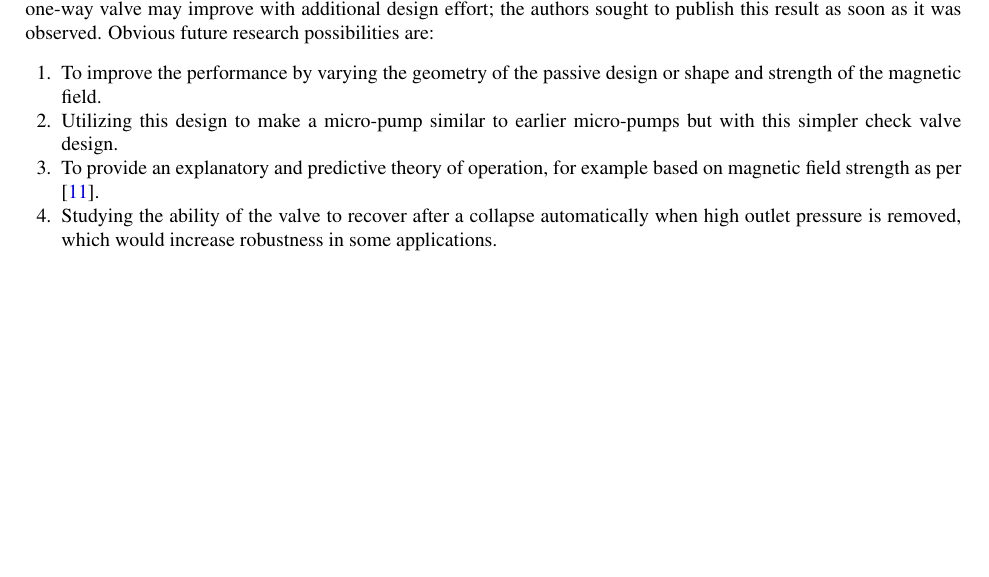
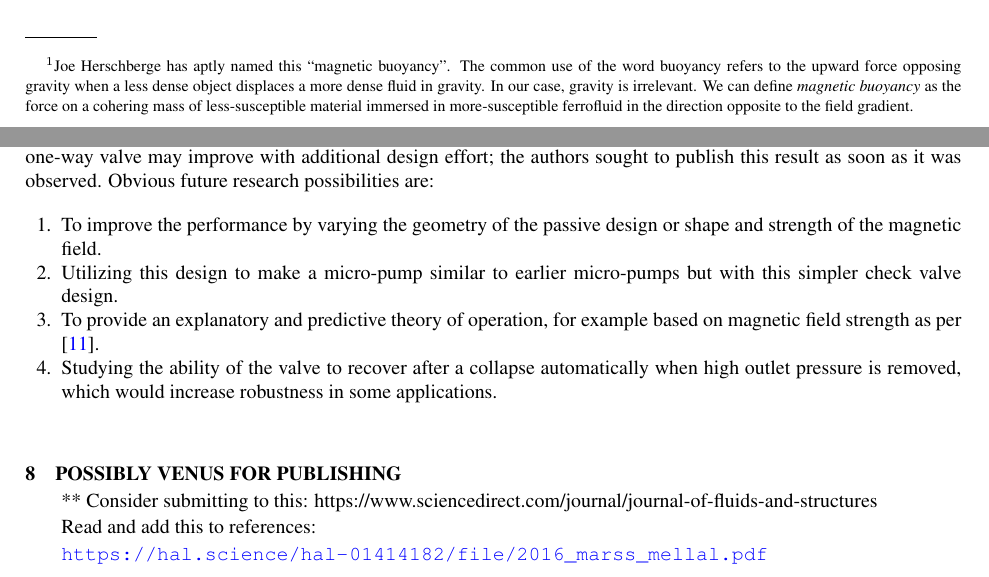
Before and after one commit to PubInv/ferrofluidcheckvalve, a LaTeX document (doc/EnergyMinimization/asme2ej.tex): part of page 18 of 19 before the commit and two parts of pages 15 and 18 of 19 after it, the two joined at a grey line, cut at the place of the change, the shorter picture padded with empty space. The pictures show the PDF file doc/EnergyMinimization/asme2ej.pdf that the author committed with the source.

Commit message:
some tweaks

```diff
--- a/doc/EnergyMinimization/asme2ej.tex
+++ b/doc/EnergyMinimization/asme2ej.tex
@@ -1070,7 +1050,14 @@ The cracking pressure $P_r$ will be the force necessary to reach $a = 0$, becaus
 the non-magnetic fluid will form a ``bubble'' which will be pinched off and displaced into the chamber
 by the ferrofluid. This ``bubble'' will be forced in the direction of decreasing magnetic field strength,
 because it minimizes potential energy to fill the strong field with ferrofluid preferentially over
-non-magnetic fluid. This occurs at $a = 0$, so $A(b) = 0$, or $b = \sqrt{\frac{2S}{\pi}}$ by Equation~\ref{eq:maximalB}.
+non-magnetic fluid.\footnote{Joe Herschberge has aptly
+  named this ``magnetic buoyancy''. The common use of the word buoyancy
+  refers to the upward force opposing gravity when a less dense object
+  displaces a more dense fluid in gravity. In our case, gravity
+  is irrelevant. We can define {\em magnetic buoyancy} as the
+  force on a cohering mass of less-susceptible material immersed in
+  more-susceptible ferrofluid in the direction opposite to
+  the field gradient.} This occurs at $a = 0$, so $A(b) = 0$, or $b = \sqrt{\frac{2S}{\pi}}$ by Equation~\ref{eq:maximalB}.
 
 \begin{align}
   P_r k = F(\sqrt{\frac{2S}{\pi}})
@@ -1218,6 +1205,17 @@ for example based on magnetic field strength as per \cite{ando2009ferrofluidic}.
   a collapse automatically when high outlet pressure is removed,
   which would increase robustness in some applications.
 \end{enumerate}
+
+\section{Possibly Venus for Publishing}
+
+
+** Consider submitting to this: https://www.sciencedirect.com/journal/journal-of-fluids-and-structures
+
+
+Read and add this to references:
+
+\url{https://hal.science/hal-01414182/file/2016_marss_mellal.pdf}
+
 
 %%%%%%%%%%%%%%%%%%%%%%%%%%%%%%%%%%%%%%%%%%%%%%%%%%%%%%%%%%%%%%%%%%%%%%
 % The bibliography is stored in an external database file
@@ -1545,3 +1549,4 @@ quickly be pushed out by energy minimization.
+  the field gradient.}
 
 But how can we smuggle a bubble of air into the blob?
 Well, we can make a thin ``staw'' and pace the end of it inside
```
Also changed, not shown: doc/EnergyMinimization/asme2ej.pdf, doc/EnergyMinimization/asme2ej.tex (28 more changed lines).
